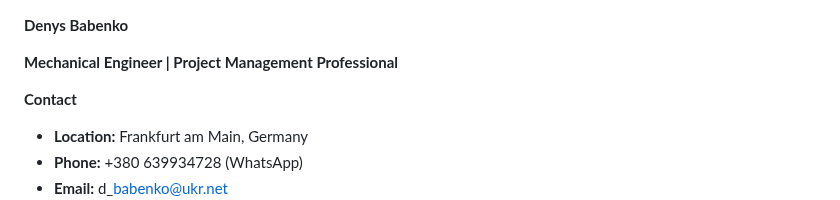
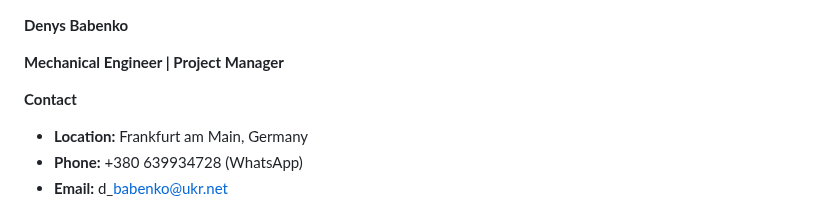
Before and after one commit to consulting-east-europe/IndustrialEng, a Markdown page: index.md, the part around the change. Drawn GitHub-style.

```diff
--- a/index.md
+++ b/index.md
@@ -1,6 +1,6 @@
 **Denys Babenko**
 
-**Mechanical Engineer | Project Management Professional**
+**Mechanical Engineer | Project Manager**
 
 **Contact**
 
```
